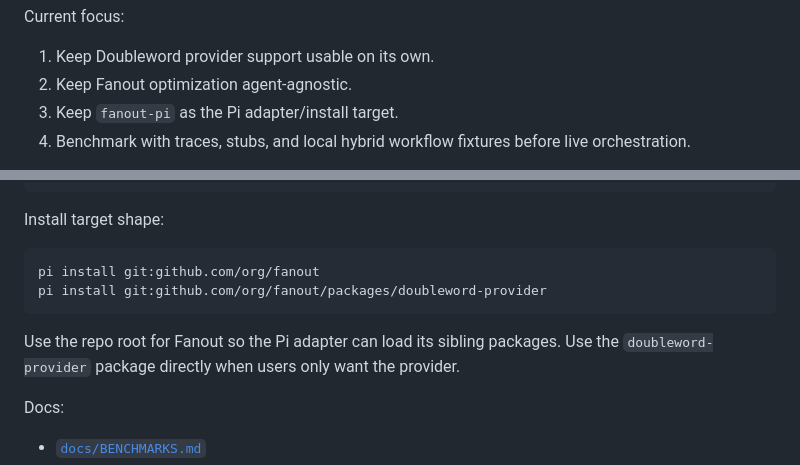
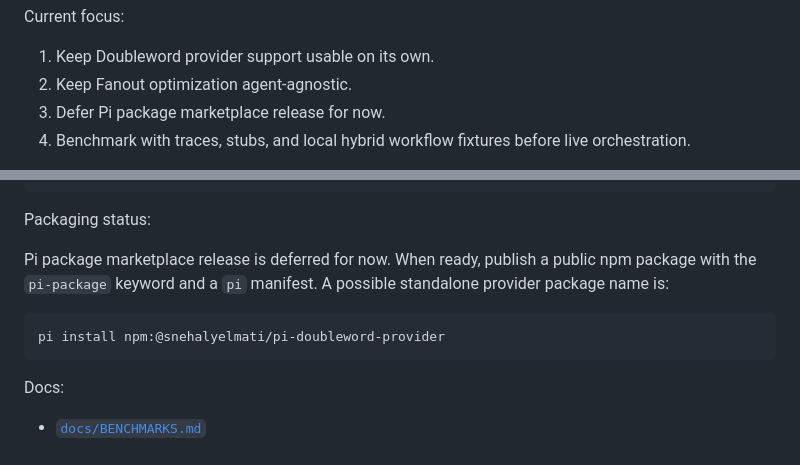
Before and after one commit to snehalyelmati/fanout, a Markdown page: README.md, 2 parts joined by grey strips. GitHub-like rendering.

````diff
--- a/README.md
+++ b/README.md
@@ -19,7 +19,7 @@ Current focus:
 
 1. Keep Doubleword provider support usable on its own.
 2. Keep Fanout optimization agent-agnostic.
-3. Keep `fanout-pi` as the Pi adapter/install target.
+3. Defer Pi package marketplace release for now.
 4. Benchmark with traces, stubs, and local hybrid workflow fixtures before live orchestration.
 
 The current benchmark layer includes a local/offline hybrid workflow simulator for comparing tier1 and tier2 routing policies. It reads committed JSONL fixtures, simulates active user-facing turnaround time separately from background completion, and reports target evidence for critical-path scheduling, RPE background execution, sharded RPE, speculative portfolio execution, and budget-constrained routing. Synthetic fixture passes are simulator evidence only, not observed trace feasibility claims.
@@ -57,14 +57,13 @@ DOUBLEWORD_LIVE_ASYNC_POLL_MS      override default 2000 poll interval
 DOUBLEWORD_CANCEL_TIMEOUT_MS       override default 10000 cancel request timeout
 ```
 
-Install target shape:
+Packaging status:
+
+Pi package marketplace release is deferred for now. When ready, publish a public npm package with the `pi-package` keyword and a `pi` manifest. A possible standalone provider package name is:
 
 ```text
-pi install git:github.com/org/fanout
-pi install git:github.com/org/fanout/packages/doubleword-provider
+pi install npm:@snehalyelmati/pi-doubleword-provider
 ```
-
-Use the repo root for Fanout so the Pi adapter can load its sibling packages. Use the `doubleword-provider` package directly when users only want the provider.
 
 Docs:
 
````
Also changed, not shown: docs/DESIGN_DECISIONS.md (+8 -0 lines), docs/ROADMAP.md (+14 -0 lines).
